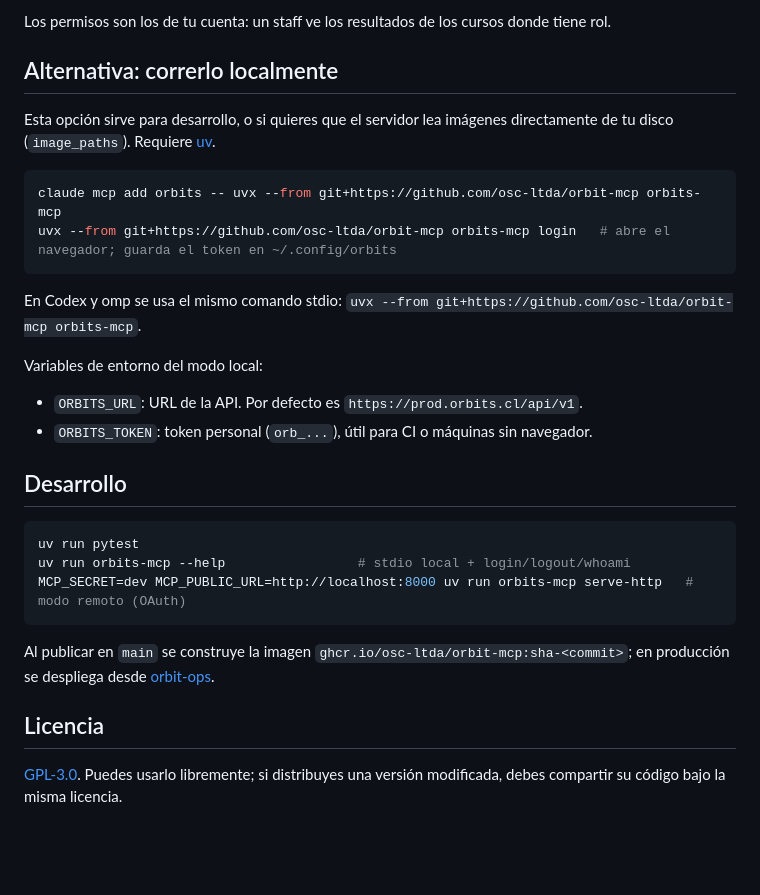
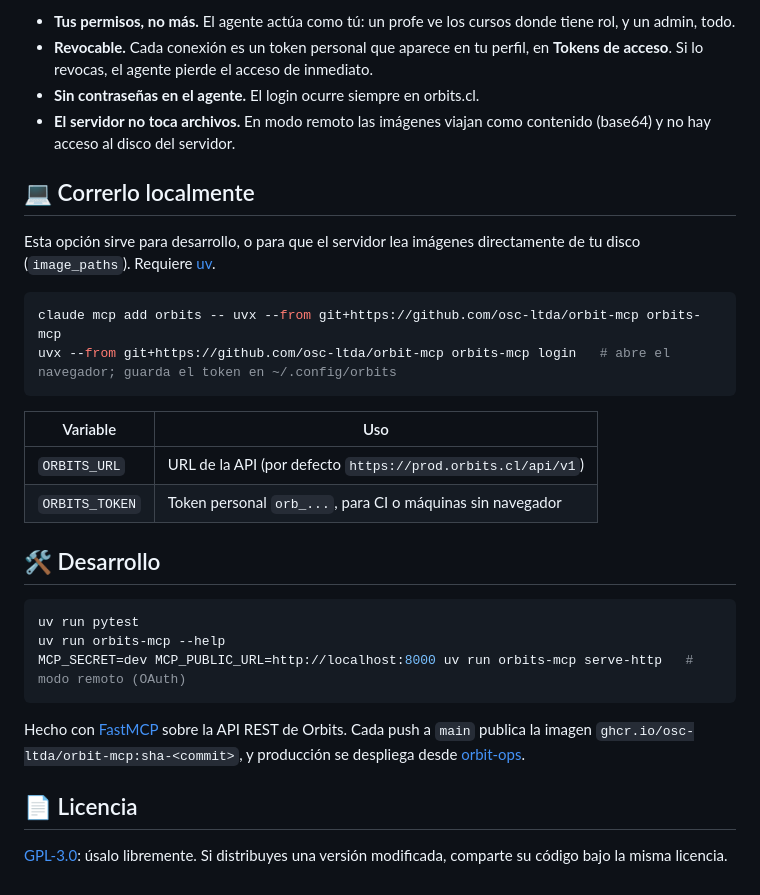
Before and after one commit to osc-ltda/orbit-mcp, a Markdown page: README.md, the part around one of its changes. Drawn GitHub-style; blank space fills up the shorter version.

````diff
--- a/README.md
+++ b/README.md
@@ -78,32 +137,33 @@ Lo que expone:
 
-Los permisos son los de tu cuenta: un staff ve los resultados de los cursos donde tiene rol.
+- **Tus permisos, no más.** El agente actúa como tú: un profe ve los cursos donde tiene rol, y un admin, todo.
+- **Revocable.** Cada conexión es un token personal que aparece en tu perfil, en **Tokens de acceso**. Si lo revocas, el agente pierde el acceso de inmediato.
+- **Sin contraseñas en el agente.** El login ocurre siempre en orbits.cl.
+- **El servidor no toca archivos.** En modo remoto las imágenes viajan como contenido (base64) y no hay acceso al disco del servidor.
 
-## Alternativa: correrlo localmente
+## 💻 Correrlo localmente
 
-Esta opción sirve para desarrollo, o si quieres que el servidor lea imágenes directamente de tu disco (`image_paths`). Requiere [uv](https://docs.astral.sh/uv/).
+Esta opción sirve para desarrollo, o para que el servidor lea imágenes directamente de tu disco (`image_paths`). Requiere [uv](https://docs.astral.sh/uv/).
 
 ```sh
 claude mcp add orbits -- uvx --from git+https://github.com/osc-ltda/orbit-mcp orbits-mcp
 uvx --from git+https://github.com/osc-ltda/orbit-mcp orbits-mcp login   # abre el navegador; guarda el token en ~/.config/orbits
 ```
 
-En Codex y omp se usa el mismo comando stdio: `uvx --from git+https://github.com/osc-ltda/orbit-mcp orbits-mcp`.
+| Variable | Uso |
+|---|---|
+| `ORBITS_URL` | URL de la API (por defecto `https://prod.orbits.cl/api/v1`) |
+| `ORBITS_TOKEN` | Token personal `orb_...`, para CI o máquinas sin navegador |
 
-Variables de entorno del modo local:
-
-- `ORBITS_URL`: URL de la API. Por defecto es `https://prod.orbits.cl/api/v1`.
-- `ORBITS_TOKEN`: token personal (`orb_...`), útil para CI o máquinas sin navegador.
-
-## Desarrollo
+## 🛠️ Desarrollo
 
 ```sh
 uv run pytest
-uv run orbits-mcp --help                 # stdio local + login/logout/whoami
+uv run orbits-mcp --help
 MCP_SECRET=dev MCP_PUBLIC_URL=http://localhost:8000 uv run orbits-mcp serve-http   # modo remoto (OAuth)
 ```
 
-Al publicar en `main` se construye la imagen `ghcr.io/osc-ltda/orbit-mcp:sha-<commit>`; en producción se despliega desde [orbit-ops](https://github.com/osc-ltda/orbit-ops).
+Hecho con [FastMCP](https://gofastmcp.com) sobre la API REST de Orbits. Cada push a `main` publica la imagen `ghcr.io/osc-ltda/orbit-mcp:sha-<commit>`, y producción se despliega desde [orbit-ops](https://github.com/osc-ltda/orbit-ops).
 
-## Licencia
+## 📄 Licencia
 
-[GPL-3.0](LICENSE). Puedes usarlo libremente; si distribuyes una versión modificada, debes compartir su código bajo la misma licencia.
+[GPL-3.0](LICENSE): úsalo libremente. Si distribuyes una versión modificada, comparte su código bajo la misma licencia.
````
Also changed, not shown: other parts of README.md (+90 -31 lines), docs/banner.jpg (added), docs/consent.png (added).
